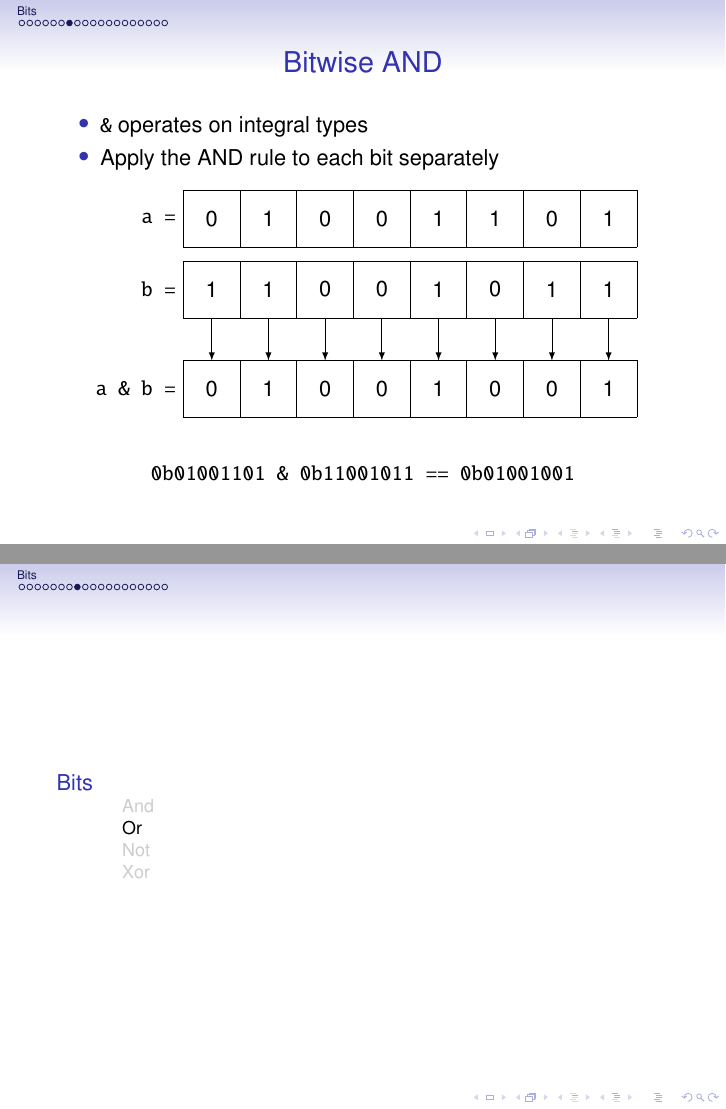
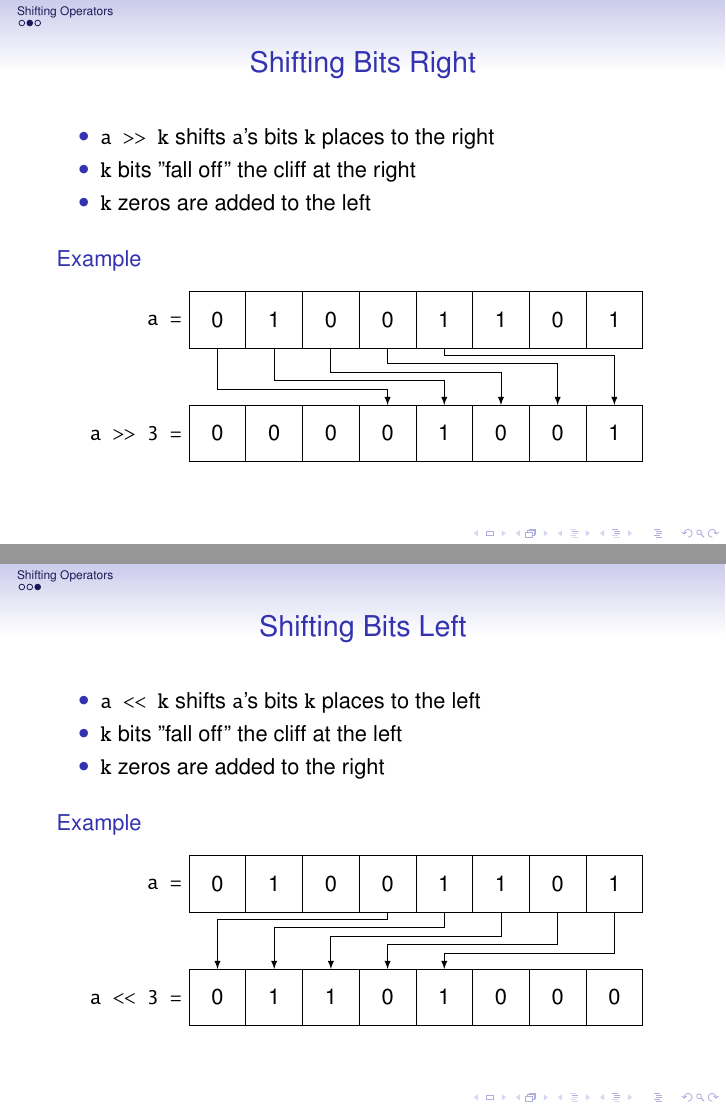
Before and after one commit to UCLeuvenLimburg/pvm, LaTeX slides (course-material/topics/bit-manipulation/slides.tex, which reads course-material/topics/bit-manipulation/aux-bitwise-operators.tex, course-material/topics/bit-manipulation/aux-shifting.tex): pages 9 and 10 of 21 before the commit and pages 4 and 5 of 5 after it, joined at a grey line. Compiled offline with pdfLaTeX.

Commit message:
bit manipulation

```diff
--- a/course-material/topics/bit-manipulation/aux-bits.tex
+++ b/course-material/topics/bit-manipulation/aux-bitwise-operators.tex
@@ -1,4 +1,4 @@
-\section{Bits}
+\section{Bitwise Operators}
 \frame{\tableofcontents[currentsection]}
 
 \begin{frame}
--- /dev/null
+++ b/course-material/topics/bit-manipulation/aux-shifting.tex
@@ -0,0 +1,70 @@
+\section{Shifting Operators}
+\frame{\tableofcontents[currentsection]}
+
+\begin{frame}
+  \frametitle{Shifting Bits Right}
+  \begin{itemize}
+    \item \texttt{a >> k} shifts \texttt{a}'s bits \texttt{k} places to the right
+    \item \texttt{k} bits "fall off" the cliff at the right
+    \item \texttt{k} zeros are added to the left
+  \end{itemize}
+  \vskip4mm
+  \structure{Example}
+  \begin{center}
+    \begin{tikzpicture}
+      \draw (0,0) grid (8,1);
+      \node[anchor=east,font=\ttfamily] at (0,0.5) {a = };
+      \foreach[count=\i,evaluate={\i-0.5} as \x] \v in {0,1,0,0,1,1,0,1} {
+        \node at (\x, 0.5) {\v};
+      }
+
+      \begin{scope}
+        \foreach[count=\i,evaluate={\i-0.5} as \x,evaluate={0.875-\i*0.15} as \y] \v in {1,...,5} {
+          \draw[-latex] (\x,0) -- ++(0,-\y) -| (\x+3,-1);
+        }
+      \end{scope}
+
+      \begin{scope}[yshift=-2cm]
+        \draw (0,0) grid (8,1);
+        \node[anchor=east,font=\ttfamily] at (0,0.5) {a >> 3 =};
+        \foreach[count=\i,evaluate={\i-0.5} as \x] \v in {0,0,0,0,1,0,0,1} {
+          \node at (\x, 0.5) {\v};
+        }
+      \end{scope}
+    \end{tikzpicture}
+  \end{center}
+\end{frame}
+
+\begin{frame}
+  \frametitle{Shifting Bits Left}
+  \begin{itemize}
+    \item \texttt{a << k} shifts \texttt{a}'s bits \texttt{k} places to the left
+    \item \texttt{k} bits "fall off" the cliff at the left
+    \item \texttt{k} zeros are added to the right
+  \end{itemize}
+  \vskip4mm
+  \structure{Example}
+  \begin{center}
+    \begin{tikzpicture}
+      \draw (0,0) grid (8,1);
+      \node[anchor=east,font=\ttfamily] at (0,0.5) {a = };
+      \foreach[count=\i,evaluate={\i-0.5} as \x] \v in {0,1,0,0,1,1,0,1} {
+        \node at (\x, 0.5) {\v};
+      }
+
+      \begin{scope}
+        \foreach[count=\i,evaluate={8-\i+0.5} as \x,evaluate={0.875-\i*0.15} as \y] \v in {1,...,5} {
+          \draw[-latex] (\x,0) -- ++(0,-\y) -| (\x-3,-1);
+        }
+      \end{scope}
+
+      \begin{scope}[yshift=-2cm]
+        \draw (0,0) grid (8,1);
+        \node[anchor=east,font=\ttfamily] at (0,0.5) {a << 3 =};
+        \foreach[count=\i,evaluate={\i-0.5} as \x] \v in {0,1,1,0,1,0,0,0} {
+          \node at (\x, 0.5) {\v};
+        }
+      \end{scope}
+    \end{tikzpicture}
+  \end{center}
+\end{frame}
```
Also changed, not shown: course-material/topics/bit-manipulation/aux-bit-manipulation.tex (+2 -2 lines).
